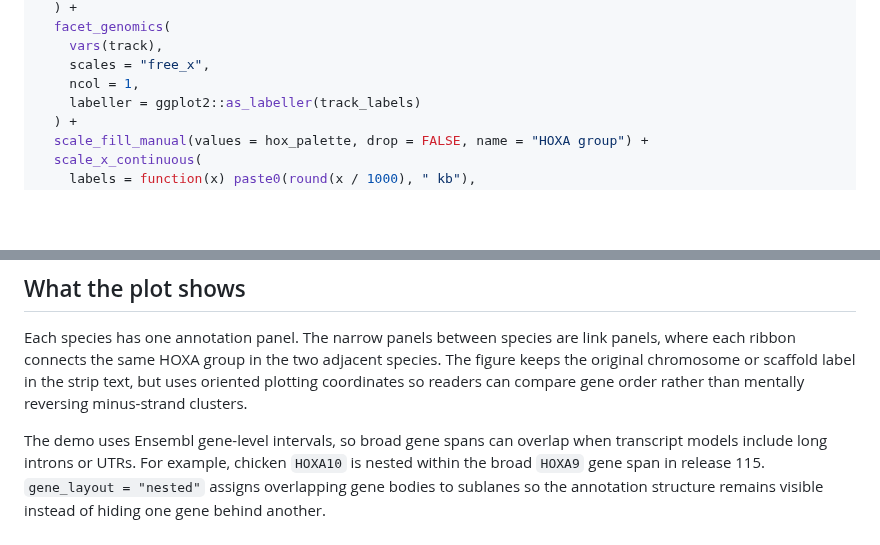
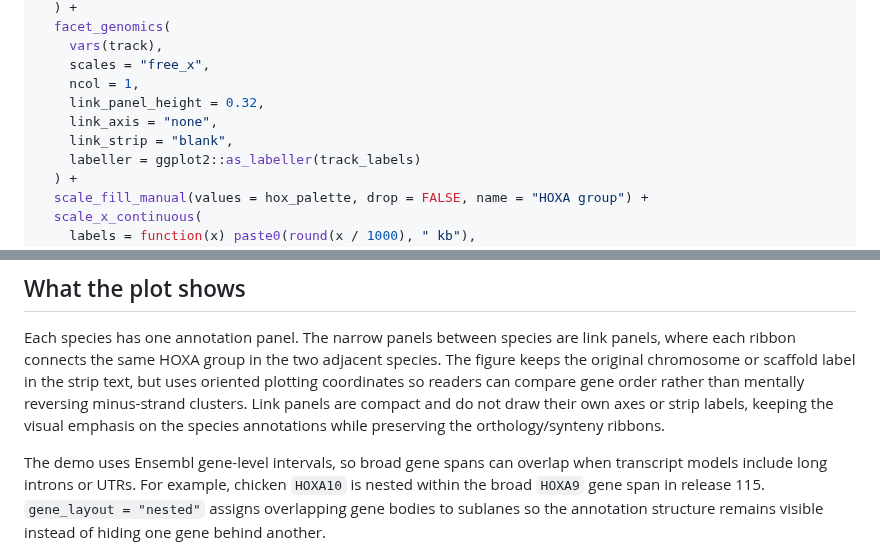
Before and after one commit to DongyaoLiu/ggexon, a Markdown page: docs/articles/hoxa-ensembl115-demo.md, 2 parts joined by grey strips. GitHub-like rendering; blank space fills up the shorter version.

```diff
--- a/docs/articles/hoxa-ensembl115-demo.md
+++ b/docs/articles/hoxa-ensembl115-demo.md
@@ -191,6 +191,9 @@ ggexon() +
     vars(track),
     scales = "free_x",
     ncol = 1,
+    link_panel_height = 0.32,
+    link_axis = "none",
+    link_strip = "blank",
     labeller = ggplot2::as_labeller(track_labels)
   ) +
   scale_fill_manual(values = hox_palette, drop = FALSE, name = "HOXA group") +
@@ -232,7 +235,9 @@ are link panels, where each ribbon connects the same HOXA group in the
 two adjacent species. The figure keeps the original chromosome or
 scaffold label in the strip text, but uses oriented plotting coordinates
 so readers can compare gene order rather than mentally reversing
-minus-strand clusters.
+minus-strand clusters. Link panels are compact and do not draw their own
+axes or strip labels, keeping the visual emphasis on the species
+annotations while preserving the orthology/synteny ribbons.
 
 The demo uses Ensembl gene-level intervals, so broad gene spans can
 overlap when transcript models include long introns or UTRs. For
```
Also changed, not shown: docs/reference/facet_genomics.md (+22 -0 lines), docs/reference/figures/hoxa-ensembl115-demo.png, man/figures/hoxa-ensembl115-demo.png, 10 other files.
